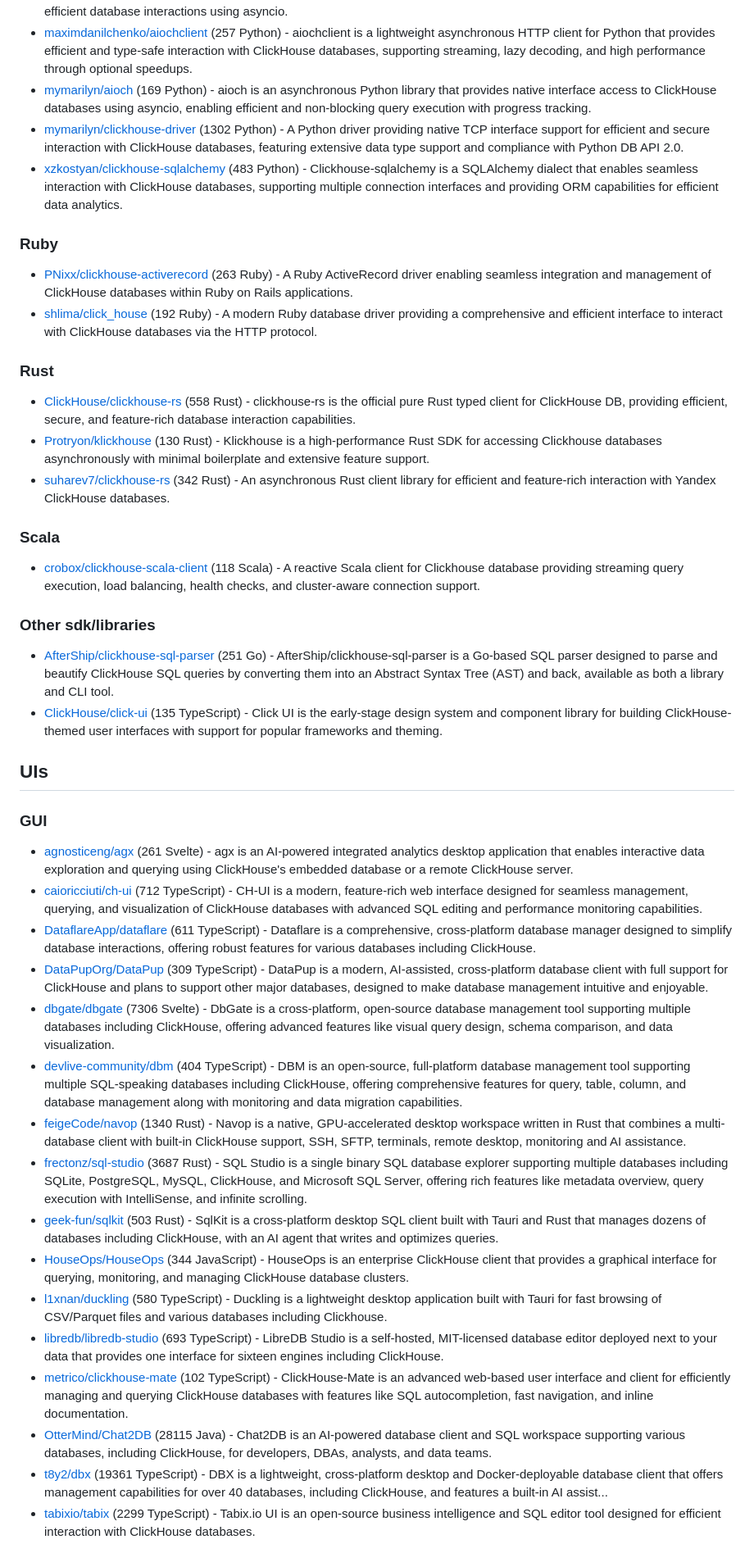
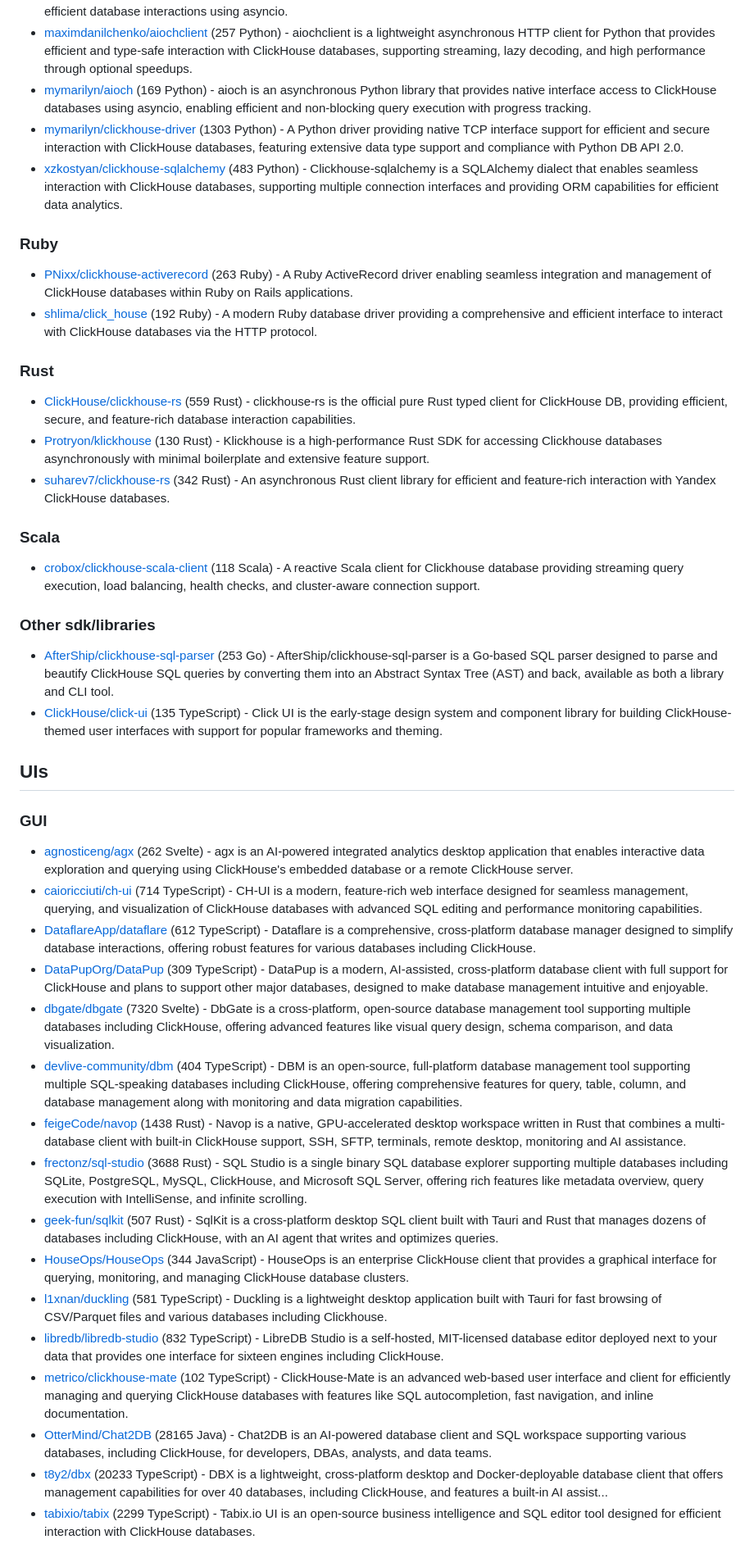
Before and after one commit to korchasa/awesome-clickhouse, a Markdown page: README.md, the part around one of its changes. Shown at 82% size. GitHub-like rendering.

```diff
--- a/README.md
+++ b/README.md
@@ -108,7 +108,7 @@ Table of Contents:
 - [long2ice/asynch](https://github.com/long2ice/asynch) (243 Python) - An asynchronous Python driver for ClickHouse with native TCP interface support, enabling efficient database interactions using asyncio.
 - [maximdanilchenko/aiochclient](https://github.com/maximdanilchenko/aiochclient) (257 Python) - aiochclient is a lightweight asynchronous HTTP client for Python that provides efficient and type-safe interaction with ClickHouse databases, supporting streaming, lazy decoding, and high performance through optional speedups.
 - [mymarilyn/aioch](https://github.com/mymarilyn/aioch) (169 Python) - aioch is an asynchronous Python library that provides native interface access to ClickHouse databases using asyncio, enabling efficient and non-blocking query execution with progress tracking.
-- [mymarilyn/clickhouse-driver](https://github.com/mymarilyn/clickhouse-driver) (1302 Python) - A Python driver providing native TCP interface support for efficient and secure interaction with ClickHouse databases, featuring extensive data type support and compliance with Python DB API 2.0.
+- [mymarilyn/clickhouse-driver](https://github.com/mymarilyn/clickhouse-driver) (1303 Python) - A Python driver providing native TCP interface support for efficient and secure interaction with ClickHouse databases, featuring extensive data type support and compliance with Python DB API 2.0.
 - [xzkostyan/clickhouse-sqlalchemy](https://github.com/xzkostyan/clickhouse-sqlalchemy) (483 Python) - Clickhouse-sqlalchemy is a SQLAlchemy dialect that enables seamless interaction with ClickHouse databases, supporting multiple connection interfaces and providing ORM capabilities for efficient data analytics.
 
 ### Ruby
@@ -118,7 +118,7 @@ Table of Contents:
 
 ### Rust
 
-- [ClickHouse/clickhouse-rs](https://github.com/ClickHouse/clickhouse-rs) (558 Rust) - clickhouse-rs is the official pure Rust typed client for ClickHouse DB, providing efficient, secure, and feature-rich database interaction capabilities.
+- [ClickHouse/clickhouse-rs](https://github.com/ClickHouse/clickhouse-rs) (559 Rust) - clickhouse-rs is the official pure Rust typed client for ClickHouse DB, providing efficient, secure, and feature-rich database interaction capabilities.
 - [Protryon/klickhouse](https://github.com/Protryon/klickhouse) (130 Rust) - Klickhouse is a high-performance Rust SDK for accessing Clickhouse databases asynchronously with minimal boilerplate and extensive feature support.
 - [suharev7/clickhouse-rs](https://github.com/suharev7/clickhouse-rs) (342 Rust) - An asynchronous Rust client library for efficient and feature-rich interaction with Yandex ClickHouse databases.
 
@@ -128,26 +128,26 @@ Table of Contents:
 
 ### Other sdk/libraries
 
-- [AfterShip/clickhouse-sql-parser](https://github.com/AfterShip/clickhouse-sql-parser) (251 Go) - AfterShip/clickhouse-sql-parser is a Go-based SQL parser designed to parse and beautify ClickHouse SQL queries by converting them into an Abstract Syntax Tree (AST) and back, available as both a library and CLI tool.
+- [AfterShip/clickhouse-sql-parser](https://github.com/AfterShip/clickhouse-sql-parser) (253 Go) - AfterShip/clickhouse-sql-parser is a Go-based SQL parser designed to parse and beautify ClickHouse SQL queries by converting them into an Abstract Syntax Tree (AST) and back, available as both a library and CLI tool.
 - [ClickHouse/click-ui](https://github.com/ClickHouse/click-ui) (135 TypeScript) - Click UI is the early-stage design system and component library for building ClickHouse-themed user interfaces with support for popular frameworks and theming.
 
 ## UIs
 
 ### GUI
 
-- [agnosticeng/agx](https://github.com/agnosticeng/agx) (261 Svelte) - agx is an AI-powered integrated analytics desktop application that enables interactive data exploration and querying using ClickHouse's embedded database or a remote ClickHouse server.
-- [caioricciuti/ch-ui](https://github.com/caioricciuti/ch-ui) (712 TypeScript) - CH-UI is a modern, feature-rich web interface designed for seamless management, querying, and visualization of ClickHouse databases with advanced SQL editing and performance monitoring capabilities.
-- [DataflareApp/dataflare](https://github.com/DataflareApp/dataflare) (611 TypeScript) - Dataflare is a comprehensive, cross-platform database manager designed to simplify database interactions, offering robust features for various databases including ClickHouse.
+- [agnosticeng/agx](https://github.com/agnosticeng/agx) (262 Svelte) - agx is an AI-powered integrated analytics desktop application that enables interactive data exploration and querying using ClickHouse's embedded database or a remote ClickHouse server.
+- [caioricciuti/ch-ui](https://github.com/caioricciuti/ch-ui) (714 TypeScript) - CH-UI is a modern, feature-rich web interface designed for seamless management, querying, and visualization of ClickHouse databases with advanced SQL editing and performance monitoring capabilities.
+- [DataflareApp/dataflare](https://github.com/DataflareApp/dataflare) (612 TypeScript) - Dataflare is a comprehensive, cross-platform database manager designed to simplify database interactions, offering robust features for various databases including ClickHouse.
 - [DataPupOrg/DataPup](https://github.com/DataPupOrg/DataPup) (309 TypeScript) - DataPup is a modern, AI-assisted, cross-platform database client with full support for ClickHouse and plans to support other major databases, designed to make database management intuitive and enjoyable.
-- [dbgate/dbgate](https://github.com/dbgate/dbgate) (7306 Svelte) - DbGate is a cross-platform, open-source database management tool supporting multiple databases including ClickHouse, offering advanced features like visual query design, schema comparison, and data visualization.
+- [dbgate/dbgate](https://github.com/dbgate/dbgate) (7320 Svelte) - DbGate is a cross-platform, open-source database management tool supporting multiple databases including ClickHouse, offering advanced features like visual query design, schema comparison, and data visualization.
 - [devlive-community/dbm](https://github.com/devlive-community/dbm) (404 TypeScript) - DBM is an open-source, full-platform database management tool supporting multiple SQL-speaking databases including ClickHouse, offering comprehensive features for query, table, column, and database management along with monitoring and data migration capabilities.
-- [feigeCode/navop](https://github.com/feigeCode/navop) (1340 Rust) - Navop is a native, GPU-accelerated desktop workspace written in Rust that combines a multi-database client with built-in ClickHouse support, SSH, SFTP, terminals, remote desktop, monitoring and AI assistance.
-- [frectonz/sql-studio](https://github.com/frectonz/sql-studio) (3687 Rust) - SQL Studio is a single binary SQL database explorer supporting multiple databases including SQLite, PostgreSQL, MySQL, ClickHouse, and Microsoft SQL Server, offering rich features like metadata overview, query execution with IntelliSense, and infinite scrolling.
-- [geek-fun/sqlkit](https://github.com/geek-fun/sqlkit) (503 Rust) - SqlKit is a cross-platform desktop SQL client built with Tauri and Rust that manages dozens of databases including ClickHouse, with an AI agent that writes and optimizes queries.
+- [feigeCode/navop](https://github.com/feigeCode/navop) (1438 Rust) - Navop is a native, GPU-accelerated desktop workspace written in Rust that combines a multi-database client with built-in ClickHouse support, SSH, SFTP, terminals, remote desktop, monitoring and AI assistance.
+- [frectonz/sql-studio](https://github.com/frectonz/sql-studio) (3688 Rust) - SQL Studio is a single binary SQL database explorer supporting multiple databases including SQLite, PostgreSQL, MySQL, ClickHouse, and Microsoft SQL Server, offering rich features like metadata overview, query execution with IntelliSense, and infinite scrolling.
+- [geek-fun/sqlkit](https://github.com/geek-fun/sqlkit) (507 Rust) - SqlKit is a cross-platform desktop SQL client built with Tauri and Rust that manages dozens of databases including ClickHouse, with an AI agent that writes and optimizes queries.
 - [HouseOps/HouseOps](https://github.com/HouseOps/HouseOps) (344 JavaScript) - HouseOps is an enterprise ClickHouse client that provides a graphical interface for querying, monitoring, and managing ClickHouse database clusters.
-- [l1xnan/duckling](https://github.com/l1xnan/duckling) (580 TypeScript) - Duckling is a lightweight desktop application built with Tauri for fast browsing of CSV/Parquet files and various databases including Clickhouse.
-- [libredb/libredb-studio](https://github.com/libredb/libredb-studio) (693 TypeScript) - LibreDB Studio is a self-hosted, MIT-licensed database editor deployed next to your data that provides one interface for sixteen engines including ClickHouse.
+- [l1xnan/duckling](https://github.com/l1xnan/duckling) (581 TypeScript) - Duckling is a lightweight desktop application built with Tauri for fast browsing of CSV/Parquet files and various databases including Clickhouse.
+- [libredb/libredb-studio](https://github.com/libredb/libredb-studio) (832 TypeScript) - LibreDB Studio is a self-hosted, MIT-licensed database editor deployed next to your data that provides one interface for sixteen engines including ClickHouse.
 - [metrico/clickhouse-mate](https://github.com/metrico/clickhouse-mate) (102 TypeScript) - ClickHouse-Mate is an advanced web-based user interface and client for efficiently managing and querying ClickHouse databases with features like SQL autocompletion, fast navigation, and inline documentation.
-- [OtterMind/Chat2DB](https://github.com/OtterMind/Chat2DB) (28115 Java) - Chat2DB is an AI-powered database client and SQL workspace supporting various databases, including ClickHouse, for developers, DBAs, analysts, and data teams.
-- [t8y2/dbx](https://github.com/t8y2/dbx) (19361 TypeScript) - DBX is a lightweight, cross-platform desktop and Docker-deployable database client that offers management capabilities for over 40 databases, including ClickHouse, and features a built-in AI assist...
+- [OtterMind/Chat2DB](https://github.com/OtterMind/Chat2DB) (28165 Java) - Chat2DB is an AI-powered database client and SQL workspace supporting various databases, including ClickHouse, for developers, DBAs, analysts, and data teams.
+- [t8y2/dbx](https://github.com/t8y2/dbx) (20233 TypeScript) - DBX is a lightweight, cross-platform desktop and Docker-deployable database client that offers management capabilities for over 40 databases, including ClickHouse, and features a built-in AI assist...
 - [tabixio/tabix](https://github.com/tabixio/tabix) (2299 TypeScript) - Tabix.io UI is an open-source business intelligence and SQL editor tool designed for efficient interaction with ClickHouse databases.
```
Also changed, not shown: other parts of README.md (+60 -59 lines).
